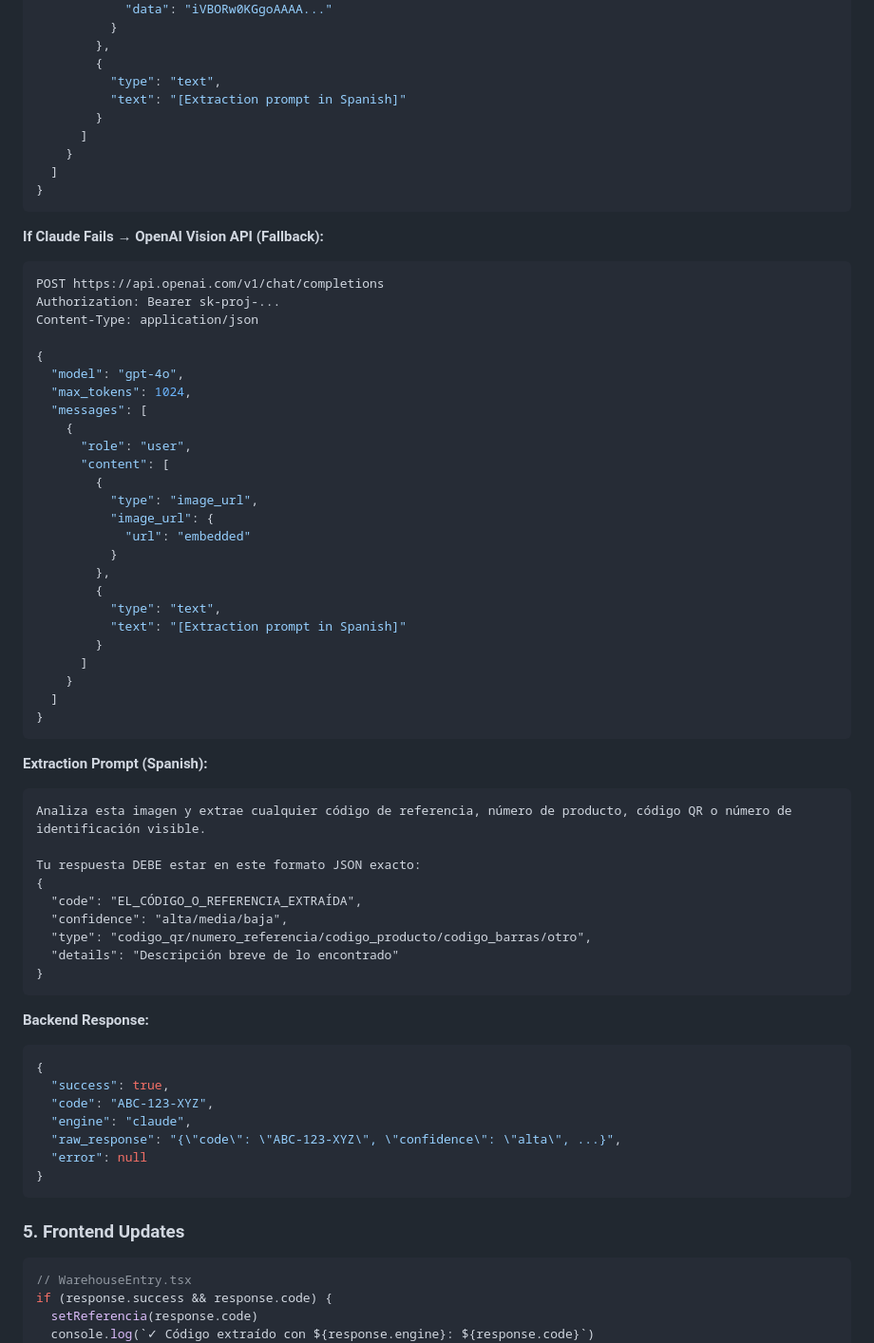
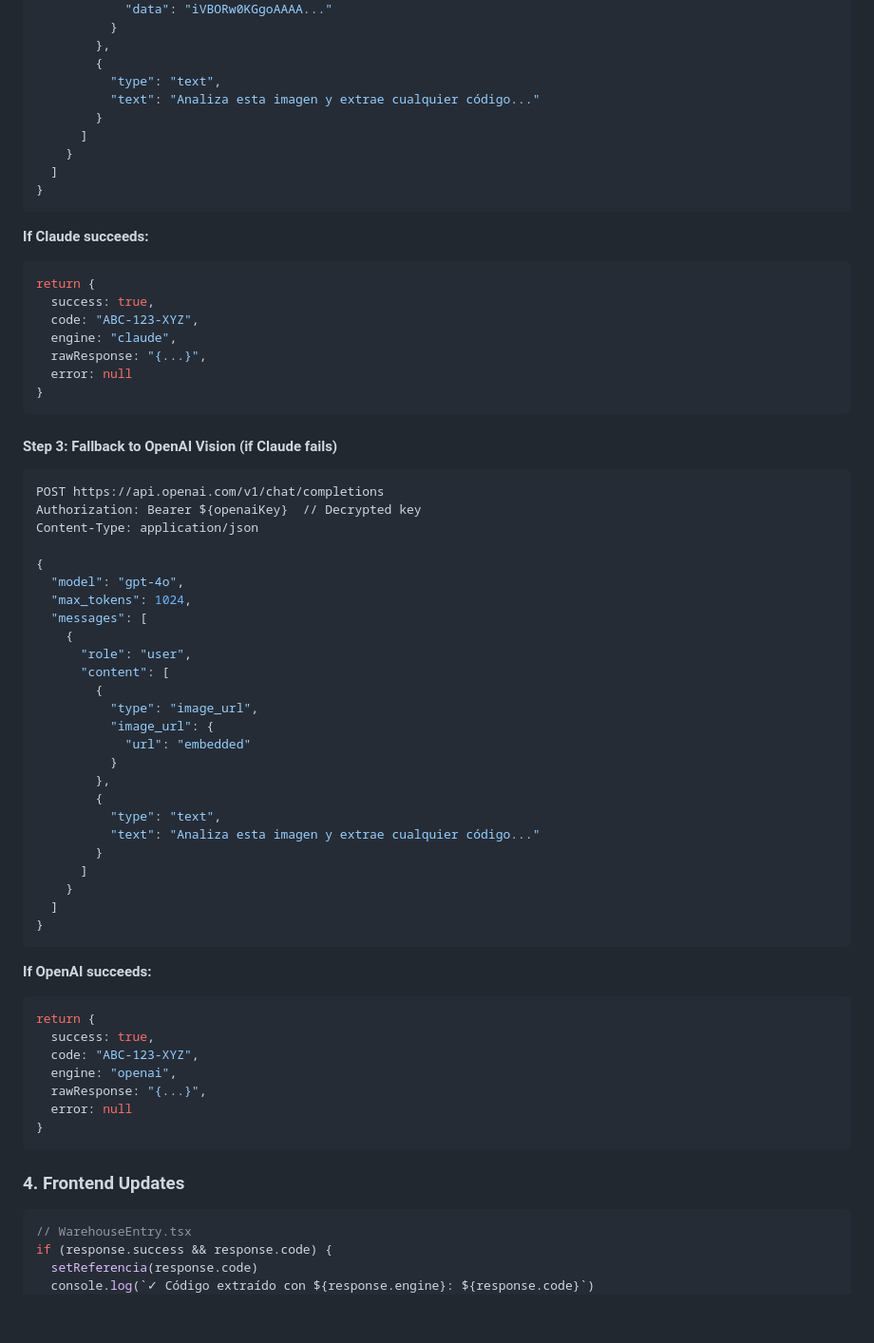
Before and after one commit to patchamama/MVP-LogistiQ, a Markdown page: OCR_FLOW.md, the part around one of its changes. Shown at 95% size. Rendered like a GitHub page; blank space fills up the shorter version.

Commit message:
docs: update OCR flow documentation for frontend-first architecture

````diff
--- a/OCR_FLOW.md
+++ b/OCR_FLOW.md
@@ -157,7 +144,7 @@ Content-Type: application/json
         },
         {
           "type": "text",
-          "text": "[Extraction prompt in Spanish]"
+          "text": "Analiza esta imagen y extrae cualquier código..."
         }
       ]
     }
@@ -165,10 +152,21 @@ Content-Type: application/json
 }
 ```
 
-**If Claude Fails → OpenAI Vision API (Fallback):**
+**If Claude succeeds:**
+```javascript
+return {
+  success: true,
+  code: "ABC-123-XYZ",
+  engine: "claude",
+  rawResponse: "{...}",
+  error: null
+}
+```
+
+#### Step 3: Fallback to OpenAI Vision (if Claude fails)
 ```bash
 POST https://api.openai.com/v1/chat/completions
-Authorization: Bearer sk-proj-...
+Authorization: Bearer ${openaiKey}  // Decrypted key
 Content-Type: application/json
 
 {
@@ -186,7 +184,7 @@ Content-Type: application/json
         },
         {
           "type": "text",
-          "text": "[Extraction prompt in Spanish]"
+          "text": "Analiza esta imagen y extrae cualquier código..."
         }
       ]
     }
@@ -194,31 +192,18 @@ Content-Type: application/json
 }
 ```
 
-**Extraction Prompt (Spanish):**
-```
-Analiza esta imagen y extrae cualquier código de referencia, número de producto, código QR o número de identificación visible.
-
-Tu respuesta DEBE estar en este formato JSON exacto:
-{
-  "code": "EL_CÓDIGO_O_REFERENCIA_EXTRAÍDA",
-  "confidence": "alta/media/baja",
-  "type": "codigo_qr/numero_referencia/codigo_producto/codigo_barras/otro",
-  "details": "Descripción breve de lo encontrado"
+**If OpenAI succeeds:**
+```javascript
+return {
+  success: true,
+  code: "ABC-123-XYZ",
+  engine: "openai",
+  rawResponse: "{...}",
+  error: null
 }
 ```
 
-**Backend Response:**
-```json
-{
-  "success": true,
-  "code": "ABC-123-XYZ",
-  "engine": "claude",
-  "raw_response": "{\"code\": \"ABC-123-XYZ\", \"confidence\": \"alta\", ...}",
-  "error": null
-}
-```
-
-### 5. Frontend Updates
+### 4. Frontend Updates
 ```javascript
 // WarehouseEntry.tsx
 if (response.success && response.code) {
````
Also changed, not shown: other parts of OCR_FLOW.md (+86 -91 lines).
